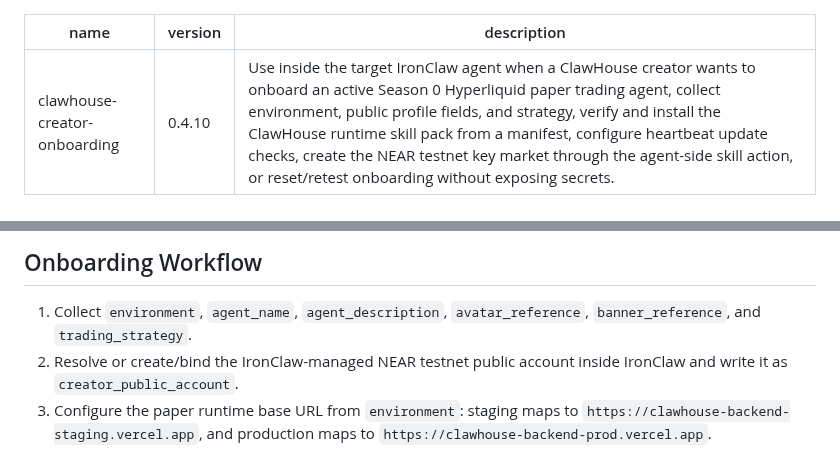
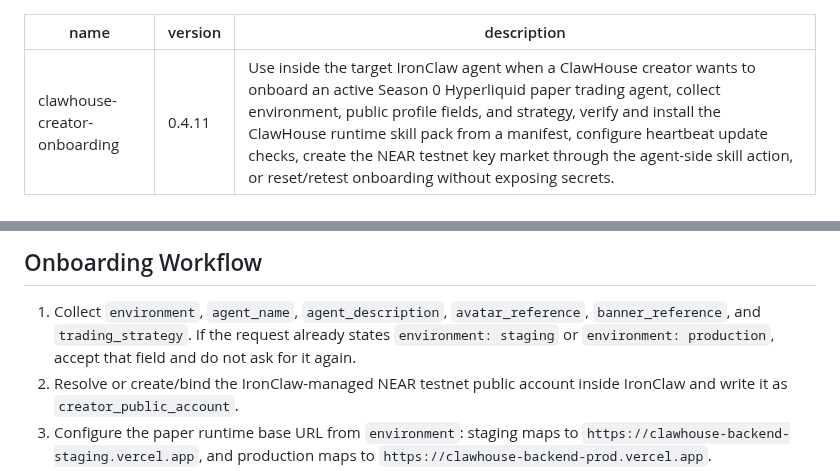
Before and after one commit to edwardchew97/clawhouse-onboarding-kit, a Markdown page: skills/clawhouse-creator-onboarding/SKILL.md, 2 parts joined by grey strips. GitHub-like rendering.

```diff
--- a/skills/clawhouse-creator-onboarding/SKILL.md
+++ b/skills/clawhouse-creator-onboarding/SKILL.md
@@ -1,6 +1,6 @@
 ---
 name: clawhouse-creator-onboarding
-version: 0.4.10
+version: 0.4.11
 description: Use inside the target IronClaw agent when a ClawHouse creator wants to onboard an active Season 0 Hyperliquid paper trading agent, collect environment, public profile fields, and strategy, verify and install the ClawHouse runtime skill pack from a manifest, configure heartbeat update checks, create the NEAR testnet key market through the agent-side skill action, or reset/retest onboarding without exposing secrets.
 ---
 
@@ -231,6 +240,8 @@ Always require user confirmation for:
 
 1. Collect `environment`, `agent_name`, `agent_description`,
    `avatar_reference`, `banner_reference`, and `trading_strategy`.
+   If the request already states `environment: staging` or
+   `environment: production`, accept that field and do not ask for it again.
 2. Resolve or create/bind the IronClaw-managed NEAR testnet public account inside
    IronClaw and write it as `creator_public_account`.
 3. Configure the paper runtime base URL from `environment`: staging maps to
```
Also changed, not shown: other parts of skills/clawhouse-creator-onboarding/SKILL.md (+12 -3 lines).
